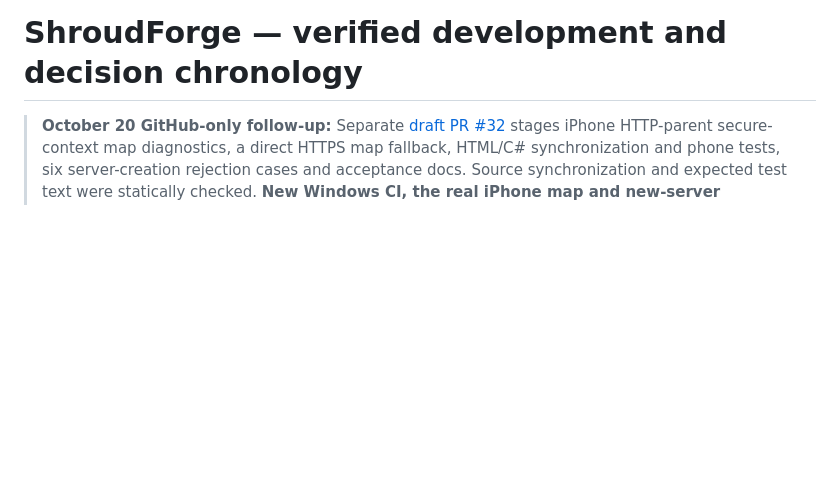
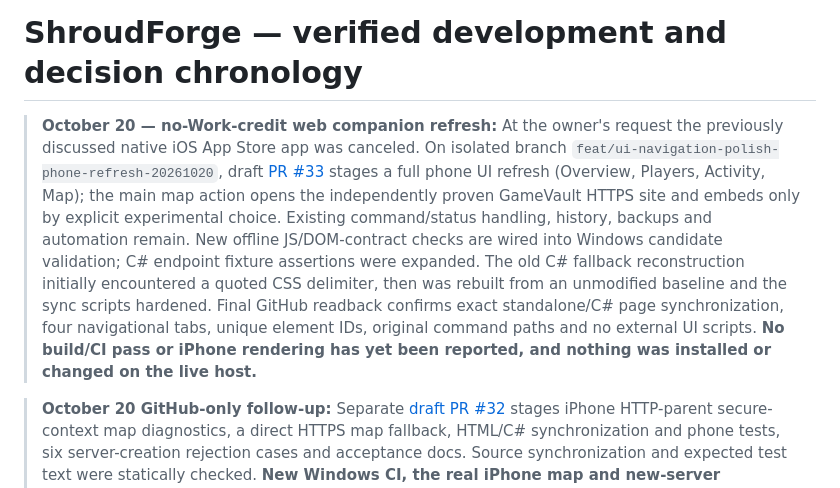
Before and after one commit to Systemkill90/XHL-Enshrouded-Launcher, a Markdown page: docs/project/WORK-LOG.md, the part around the change. Rendered like a GitHub page; blank space fills up the shorter version.

Commit message:
docs(project): track canceled native iOS app and staged web companion overhaul

```diff
--- a/docs/project/WORK-LOG.md
+++ b/docs/project/WORK-LOG.md
@@ -1,4 +1,7 @@
 # ShroudForge — verified development and decision chronology
+
+> **October 20 — no-Work-credit web companion refresh:** At the owner's request the previously discussed native iOS App Store app was canceled. On isolated branch `feat/ui-navigation-polish-phone-refresh-20261020`, draft [PR #33](https://github.com/Systemkill90/XHL-Enshrouded-Launcher/pull/33) stages a full phone UI refresh (Overview, Players, Activity, Map); the main map action opens the independently proven GameVault HTTPS site and embeds only by explicit experimental choice. Existing command/status handling, history, backups and automation remain. New offline JS/DOM-contract checks are wired into Windows candidate validation; C# endpoint fixture assertions were expanded. The old C# fallback reconstruction initially encountered a quoted CSS delimiter, then was rebuilt from an unmodified baseline and the sync scripts hardened. Final GitHub readback confirms exact standalone/C# page synchronization, four navigational tabs, unique element IDs, original command paths and no external UI scripts. **No build/CI pass or iPhone rendering has yet been reported, and nothing was installed or changed on the live host.**
+
 
 > **October 20 GitHub-only follow-up:** Separate [draft PR #32](https://github.com/Systemkill90/XHL-Enshrouded-Launcher/pull/32) stages iPhone HTTP-parent secure-context map diagnostics, a direct HTTPS map fallback, HTML/C# synchronization and phone tests, six server-creation rejection cases and acceptance docs. Source synchronization and expected test text were statically checked. **New Windows CI, the real iPhone map and new-server installation have not yet been verified**. No live or desktop files were touched by this follow-up.
 
```
